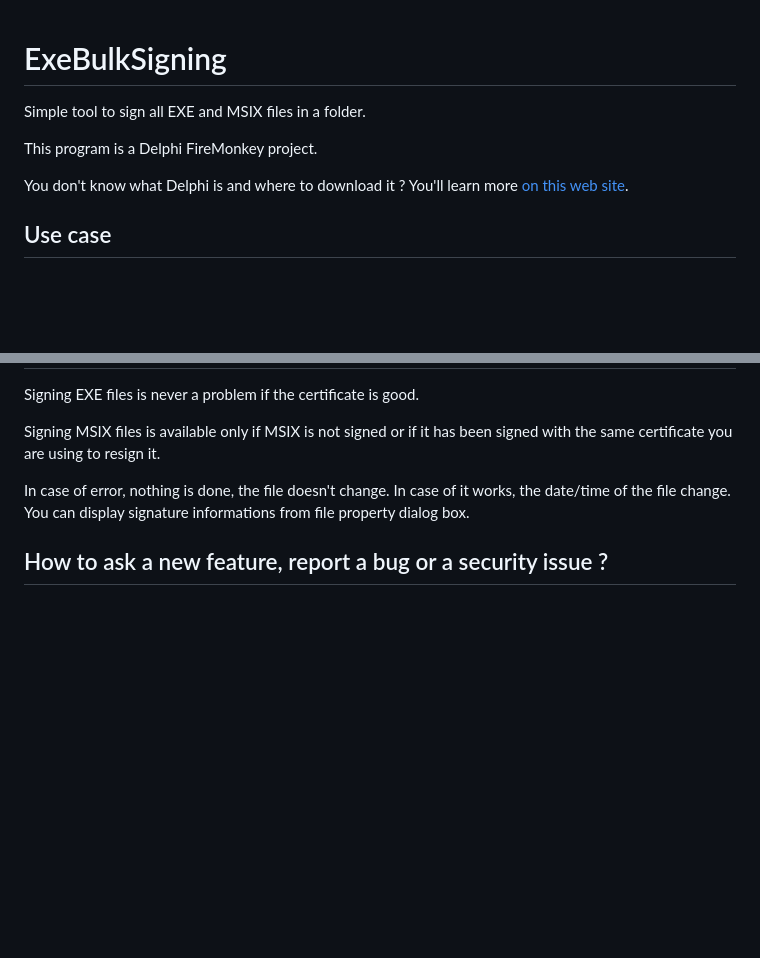
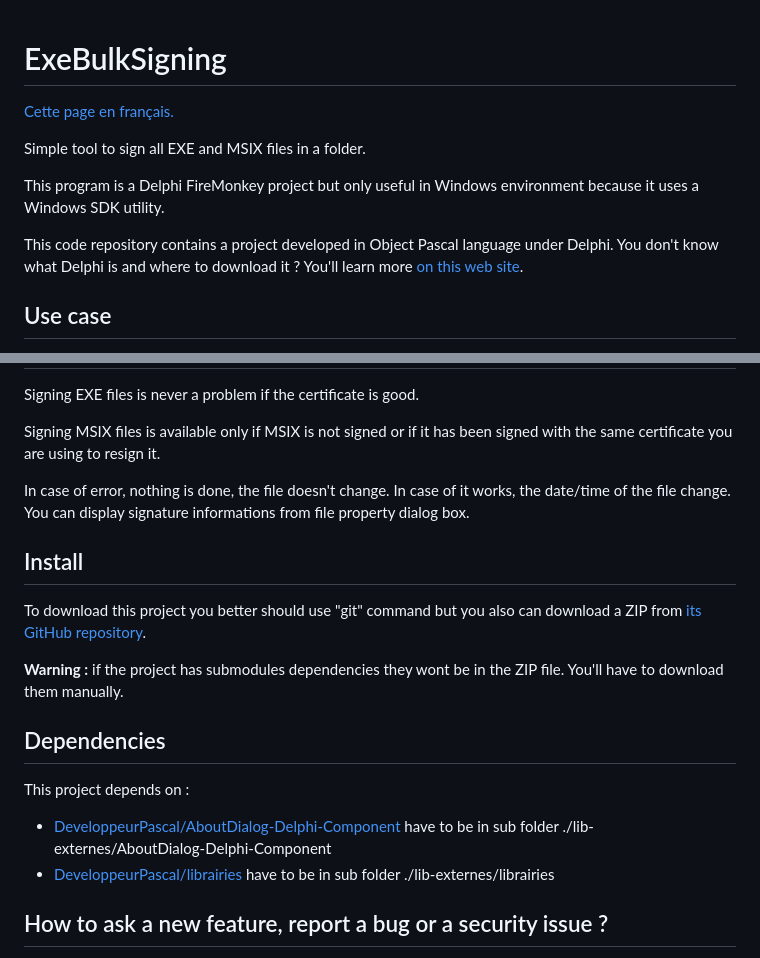
Before and after one commit to DeveloppeurPascal/ExeBulkSigning, a Markdown page: README.md, 2 parts joined by grey strips. GitHub-like rendering; blank space fills up the shorter version.

Commit message:
updated EN doc

```diff
--- a/README.md
+++ b/README.md
@@ -1,10 +1,12 @@
 # ExeBulkSigning
+
+[Cette page en français.](LISEZMOI.md)
 
 Simple tool to sign all EXE and MSIX files in a folder.
 
-This program is a Delphi FireMonkey project.
+This program is a Delphi FireMonkey project but only useful in Windows environment because it uses a Windows SDK utility.
 
-You don't know what Delphi is and where to download it ? You'll learn more [on this web site](https://delphi-resources.developpeur-pascal.fr/).
+This code repository contains a project developed in Object Pascal language under Delphi. You don't know what Delphi is and where to download it ? You'll learn more [on this web site](https://delphi-resources.developpeur-pascal.fr/).
 
 ## Use case
 
@@ -52,6 +54,19 @@ Signing MSIX files is available only if MSIX is not signed or if it has been sig
 In case of error, nothing is done, the file doesn't change.
 In case of it works, the date/time of the file change. You can display signature informations from file property dialog box.
 
+## Install
+
+To download this project you better should use "git" command but you also can download a ZIP from [its GitHub repository](https://github.com/DeveloppeurPascal/ExeBulkSigning).
+
+**Warning :** if the project has submodules dependencies they wont be in the ZIP file. You'll have to download them manually.
+
+## Dependencies
+
+This project depends on :
+
+* [DeveloppeurPascal/AboutDialog-Delphi-Component](https://github.com/DeveloppeurPascal/AboutDialog-Delphi-Component) have to be in sub folder ./lib-externes/AboutDialog-Delphi-Component
+* [DeveloppeurPascal/librairies](https://github.com/DeveloppeurPascal/librairies) have to be in sub folder ./lib-externes/librairies
+
 ## How to ask a new feature, report a bug or a security issue ?
 
 If you want an answer from the project owner the best way to ask for a new feature or report a bug is to go to [the GitHub repository](https://github.com/DeveloppeurPascal/ExeBulkSigning) and [open a new issue](https://github.com/DeveloppeurPascal/ExeBulkSigning/issues).
```
